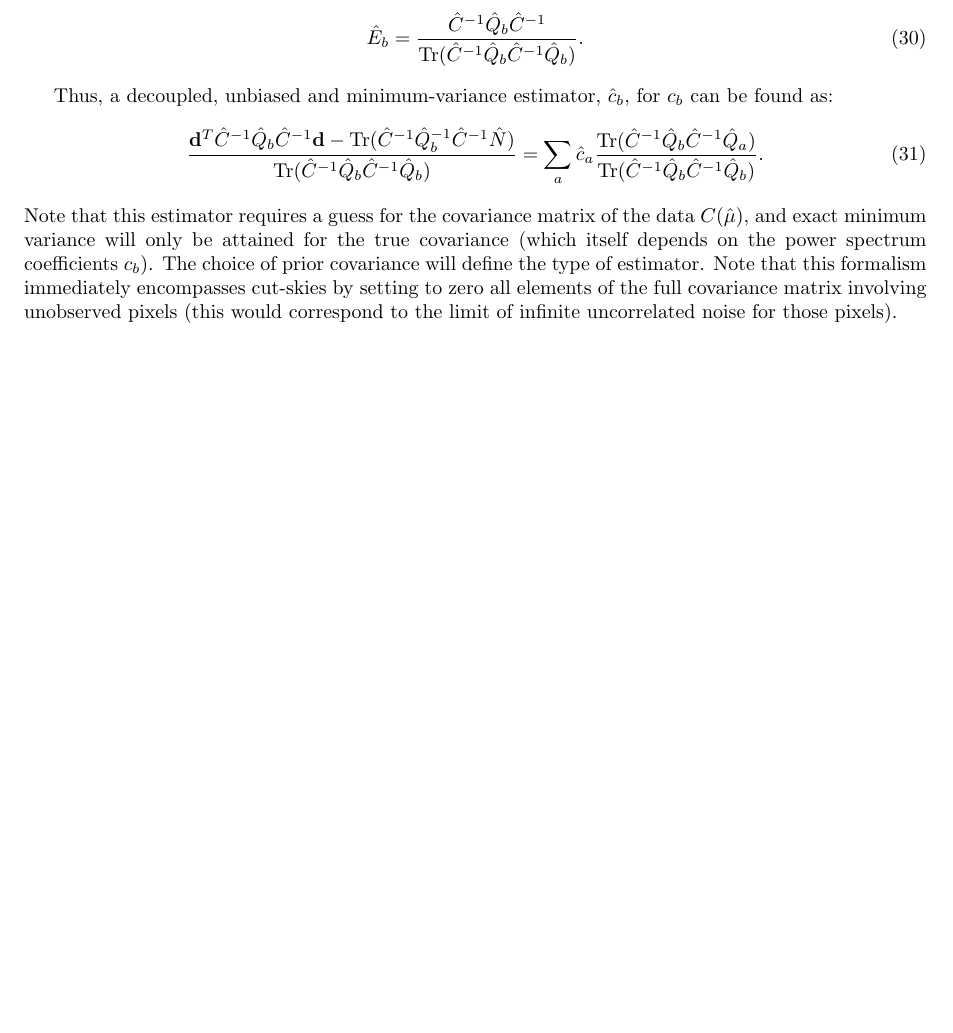
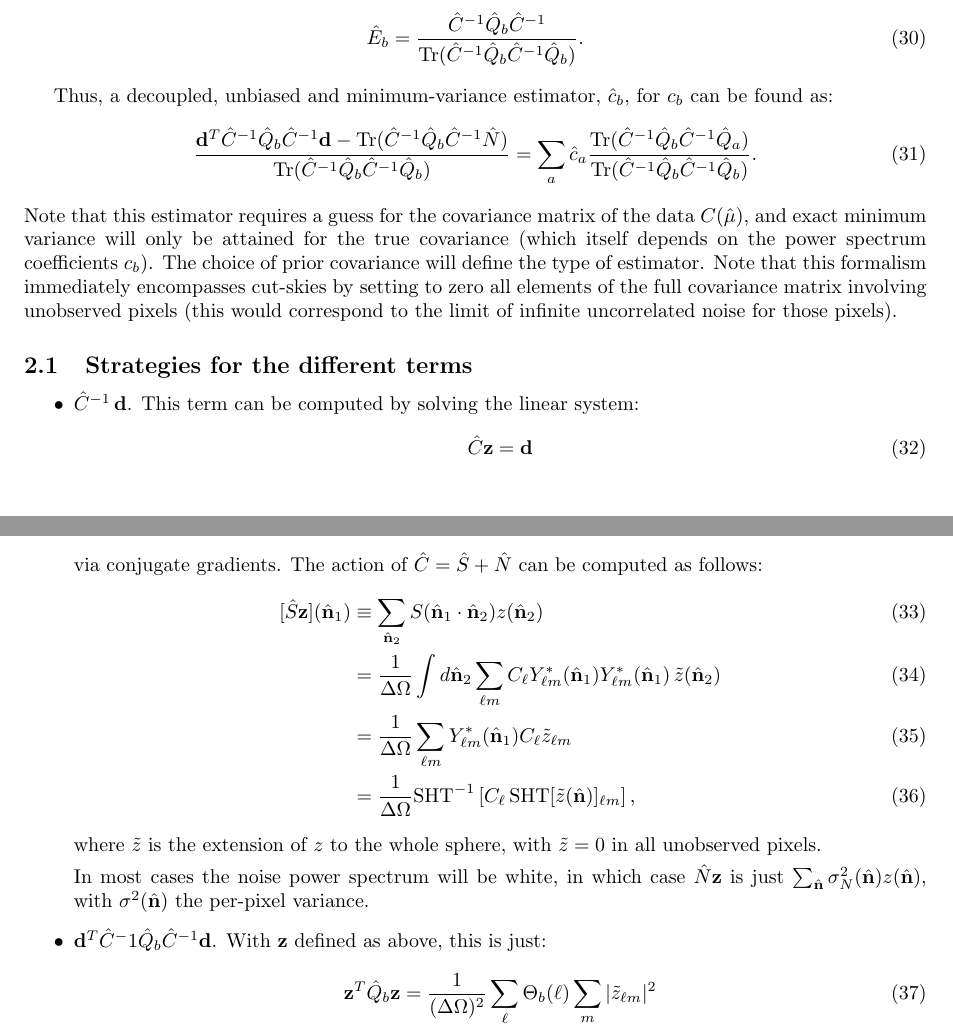
Before and after one commit to damonge/NaMaster, a LaTeX document (doc/doc.tex): part of page 3 of 3 before the commit and two parts of pages 3 and 4 of 4 after it, the two joined at a grey line, cut so that both start at the same text, the shorter picture padded with empty space. Compiled offline with pdfLaTeX.

Commit message:
expanded documentation

```diff
--- a/doc/doc.tex
+++ b/doc/doc.tex
@@ -187,7 +187,7 @@ where $\lambda$ is the lagrange multiplier related to the constraint. The soluti
 
 Thus, a decoupled, unbiased and minimum-variance estimator, $\hat{c}_b$, for $c_b$ can be found as:
 \begin{equation}
- \frac{{\bf d}^T\hat{C}^{-1}\hat{Q}_b\hat{C}^{-1}{\bf d}-\Tr(\hat{C}^{-1}\hat{Q}_b^{-1}\hat{C}^{-1}\hat{N})}
+ \frac{{\bf d}^T\hat{C}^{-1}\hat{Q}_b\hat{C}^{-1}{\bf d}-\Tr(\hat{C}^{-1}\hat{Q}_b\hat{C}^{-1}\hat{N})}
  {\Tr(\hat{C}^{-1}\hat{Q}_b\hat{C}^{-1}\hat{Q}_b)}
  =\sum_a \hat{c}_a\frac{\Tr(\hat{C}^{-1}\hat{Q}_b\hat{C}^{-1}\hat{Q}_a)}
  {\Tr(\hat{C}^{-1}\hat{Q}_b\hat{C}^{-1}\hat{Q}_b)}.
@@ -198,8 +198,31 @@ The choice of prior covariance will define the type of estimator. Note that this
 setting to zero all elements of the full covariance matrix involving unobserved pixels (this would correspond to the limit of
 infinite uncorrelated noise for those pixels).
 
+\subsection{Strategies for the different terms}
+\begin{itemize}
+\item $\hat{C}^{-1}\,{\bf d}$. This term can be computed by solving the linear system:
+\begin{equation}
+  \hat{C}{\bf z}={\bf d}
+\end{equation}
+via conjugate gradients. The action of $\hat{C}=\hat{S}+\hat{N}$ can be computed as follows:
+\begin{align}
+ [\hat{S}{\bf z}](\nv_1)&\equiv\sum_{\nv_2}S(\nv_1\cdot\nv_2)z(\nv_2)\\
+                        &=\frac{1}{\Delta\Omega}\int d\nv_2\sum_{\ell m}C_\ell
+                          Y^*_{\ell m}(\nv_1)Y^*_{\ell m}(\nv_1)\,\tilde{z}(\nv_2)\\
+                        &=\frac{1}{\Delta\Omega}\sum_{\ell m} Y^*_{\ell m}(\nv_1)C_\ell \tilde{z}_{\ell m}\\
+                        &=\frac{1}{\Delta\Omega}
+{\rm SHT}^{-1}\left[C_\ell\,{\rm SHT}[\tilde{z}(\nv)]_{\ell m}\right],
+\end{align}
+where $\tilde{z}$ is the extension of $z$ to the whole sphere, with $\tilde{z}=0$ in all unobserved pixels.
 
+In most cases the noise power spectrum will be white, in which case $\hat{N}{\bf z}$ is just
+$\sum_{\nv}\sigma_N^2(\nv)z(\nv)$, with $\sigma^2(\nv)$ the per-pixel variance.
 
+\item ${\bf d}^T\hat{C}^-1\hat{Q}_b\hat{C}^{-1}{\bf d}$. With ${\bf z}$ defined as above, this is just:
+\begin{align}
+ {\bf z}^T\hat{Q}_b{\bf z}=\frac{1}{(\Delta\Omega)^2}\sum_\ell\Theta_b(\ell)\sum_m|\tilde{z}_{\ell m}|^2
+\end{align}
+\end{itemize}
 
 %\subsection{Computing $\langle\tilde{C}^N_l\rangle$}
 %Consider the case where the window function is just a flat top-hat multiplied by the inverse variance of the noise:
```
Also changed, not shown: doc/doc.pdf.
